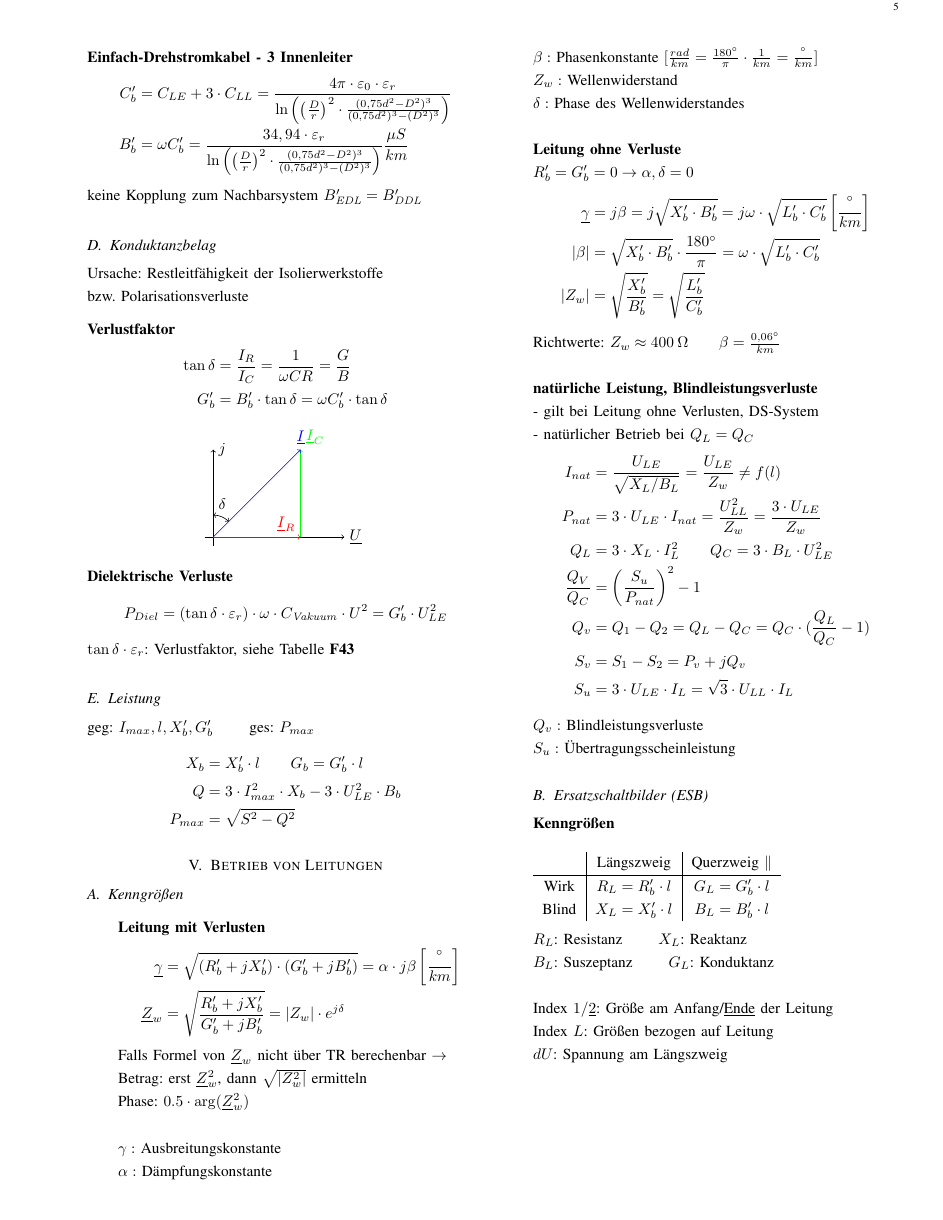
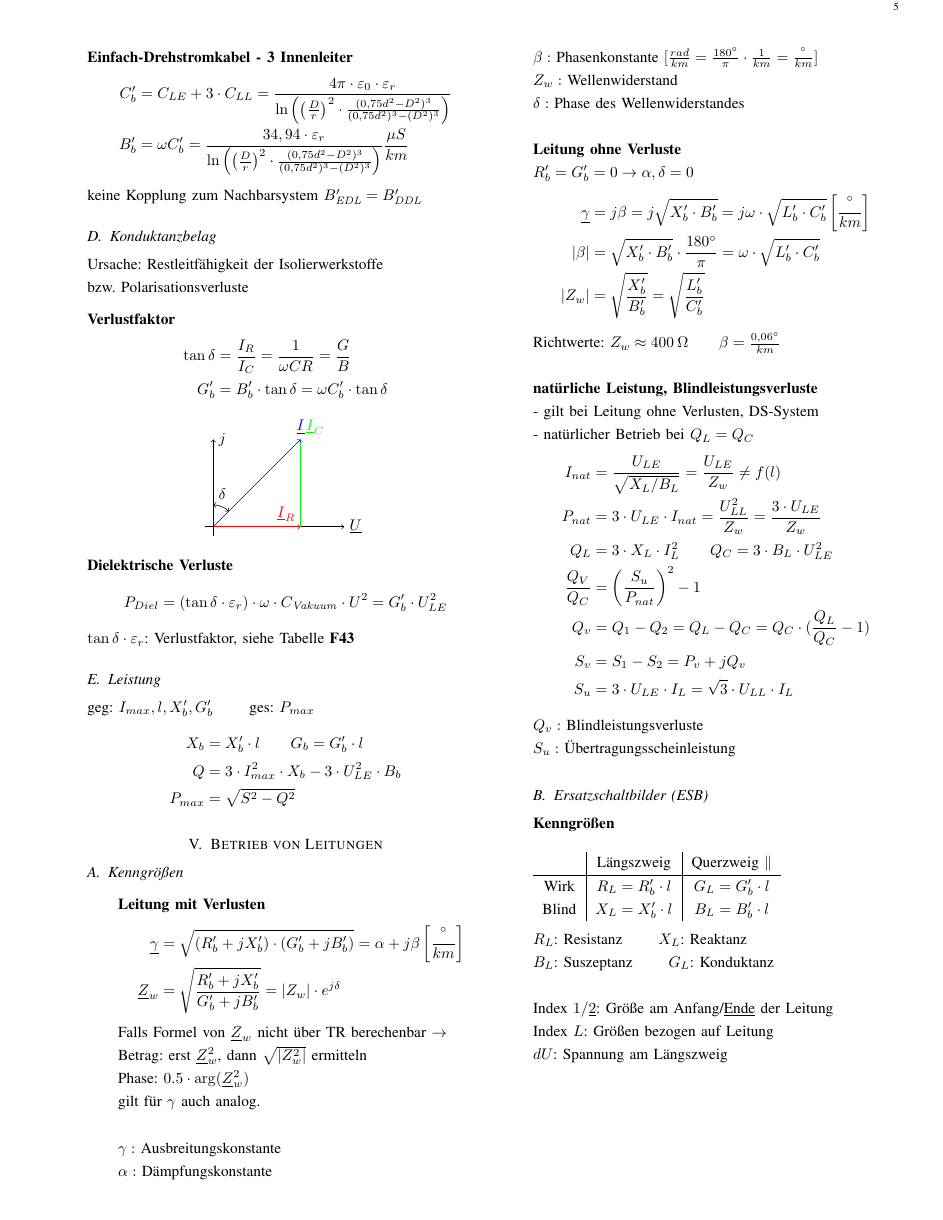
Before and after one commit to ayham291/EN_Formelsammlung, a LaTeX paper (main.tex, which reads Betrieb_Leitungen.tex): page 5 of 11. Compiled offline with pdfLaTeX.

Commit message:
fix gamma formel in Betrieb von Leitungen

```diff
--- a/Betrieb_Leitungen.tex
+++ b/Betrieb_Leitungen.tex
@@ -5,12 +5,14 @@
 \begin{itemize}
     \item[] \textbf{Leitung mit Verlusten}
     \begin{align*}
-        \ul{\gamma} &= \sqrt{(R'_b +jX'_b)\cdot(G'_b+jB'_b)}= \alpha \cdot j \beta \left[\frac{\degree}{km} \right]\\
+        \ul{\gamma} &= \sqrt{(R'_b +jX'_b)\cdot(G'_b+jB'_b)}= \alpha + j \beta \left[\frac{\degree}{km} \right]\\
         \ul{Z}_w &= \sqrt{\dfrac{R'_b + jX'_b}{G'_b + jB'_b}}= |Z_w| \cdot e^{j\delta}
     \end{align*}
     \indent Falls Formel von $\ul{Z}_w$ nicht über TR berechenbar $\rightarrow$\\
     Betrag: erst $\ul{Z}_w^2$, dann $\sqrt{|Z_w^2|}$ ermitteln \\
-    Phase: $0.5 \cdot \arg(\ul{Z}_w^2)$ \\
+    Phase: $0.5 \cdot \arg(\ul{Z}_w^2)$
+
+    gilt für $\gamma$ auch analog.\\
 
     \indent $\gamma:$ Ausbreitungskonstante\\
     \indent $\alpha:$ Dämpfungskonstante\\
```
